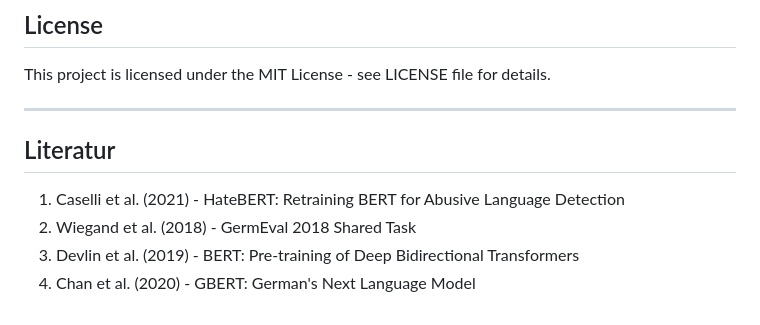
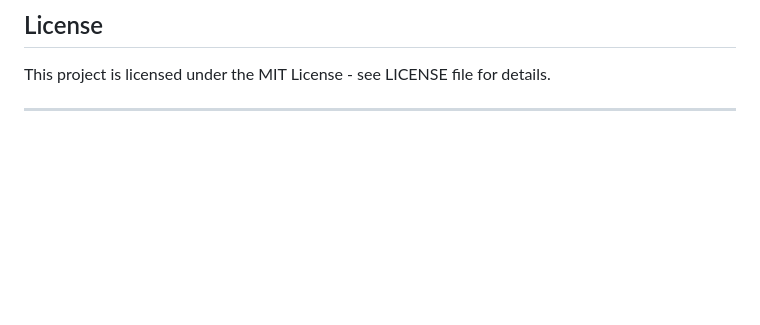
Before and after one commit to mira-sp/german-hate-speech-classification, a Markdown page: README.md, the part around one of its changes. GitHub-like rendering; blank space fills up the shorter version.

```diff
--- a/README.md
+++ b/README.md
@@ -301,10 +335,3 @@ hate-speech-classification/
 This project is licensed under the MIT License - see LICENSE file for details.
 
 ---
-
-## Literatur
-
-1. Caselli et al. (2021) - HateBERT: Retraining BERT for Abusive Language Detection
-2. Wiegand et al. (2018) - GermEval 2018 Shared Task
-3. Devlin et al. (2019) - BERT: Pre-training of Deep Bidirectional Transformers
-4. Chan et al. (2020) - GBERT: German's Next Language Model
```
Also changed, not shown: other parts of README.md (+35 -1 lines), results/plots/model_comparison.png, 3 other files.
